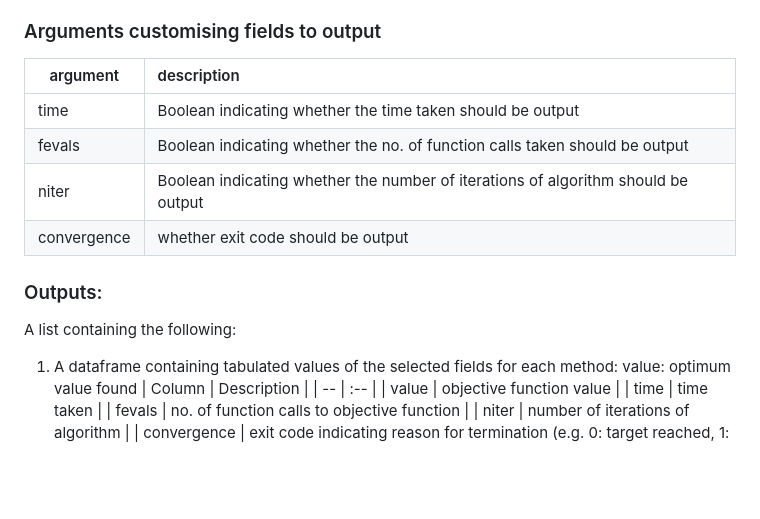
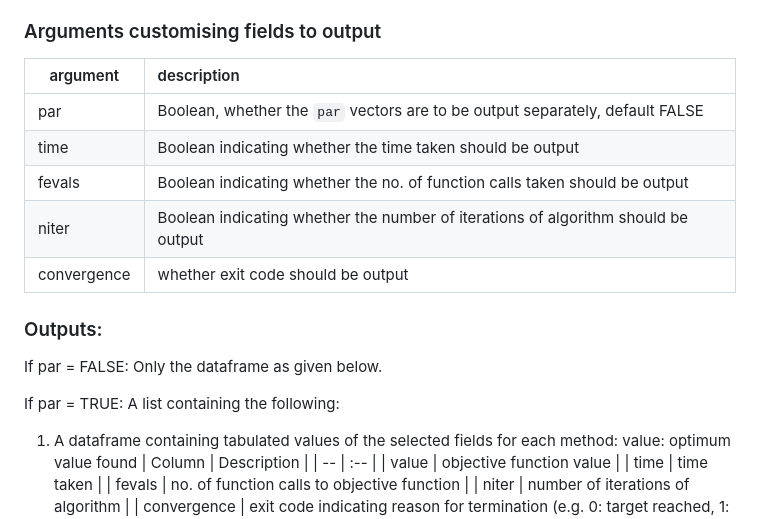
Before and after one commit to arqamrp/stochoptimtests, a Markdown page: temp/new_coding.md, the part around the change. Drawn GitHub-style; blank space fills up the shorter version.

```diff
--- a/temp/new_coding.md
+++ b/temp/new_coding.md
@@ -170,6 +170,7 @@ control = list(DE1, DE2): list of custom, solver-specific control setting lists
 
 | argument | description |
 | -- | :-- |
+| par | Boolean, whether the `par` vectors are to be output separately, default FALSE |
 | time | Boolean indicating whether the time taken should be output |
 | fevals | Boolean indicating whether the no. of function calls taken should be output |
 | niter | Boolean indicating whether the number of iterations of algorithm should be output|
@@ -177,7 +178,9 @@ control = list(DE1, DE2): list of custom, solver-specific control setting lists
 
 ### Outputs:
 
-A list containing the following:
+If par = FALSE: Only the dataframe as given below.
+
+If par = TRUE: A list containing the following:
 
 1. A dataframe containing tabulated values of the selected fields for each method:
 value: optimum value found
```
